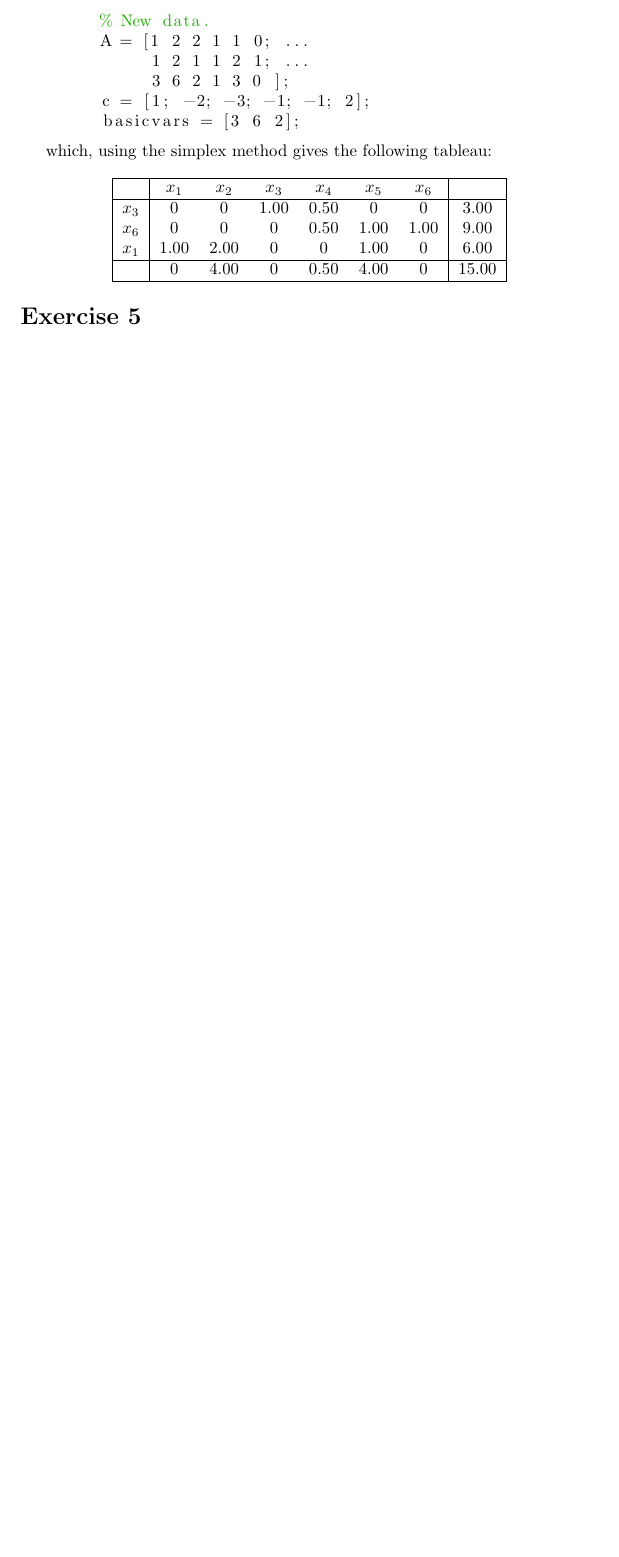
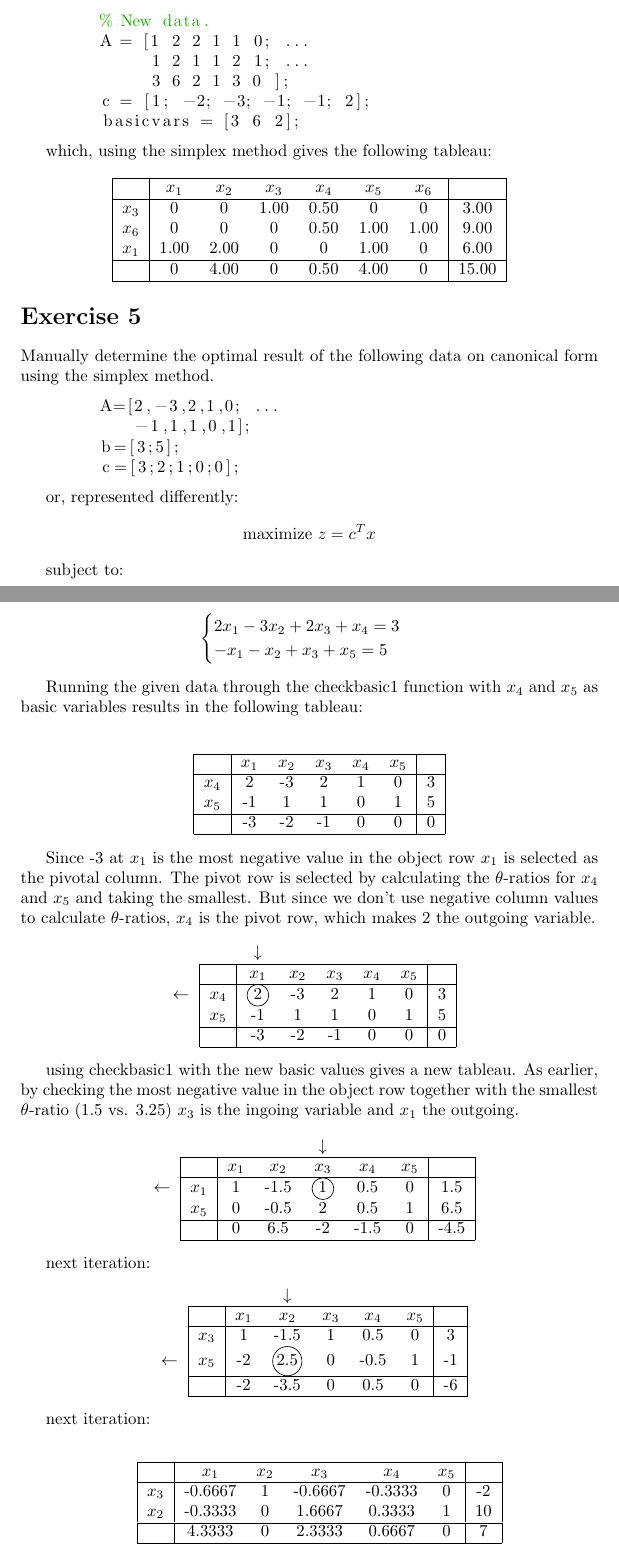
Before and after one commit to krlun/fma240, a LaTeX document (inlup1/inlup1.tex): part of page 4 of 4 before the commit and two parts of pages 4 and 5 of 6 after it, the two joined at a grey line, cut so that both start at the same text, the shorter picture padded with empty space. Compiled offline with pdfLaTeX.

Commit message:
Add Exercise 5.

```diff
--- a/inlup1/inlup1.tex
+++ b/inlup1/inlup1.tex
@@ -1,6 +1,7 @@
 \documentclass{article}
 \usepackage{listings}
 \usepackage{amsmath}
+\usepackage{tikz}
 \usepackage{color} %red, green, blue, yellow, cyan, magenta, black, white
 \begin{document}
 \begin{titlepage}
@@ -245,3 +250,118 @@
     \end{center}
 
 \section*{Exercise 5}
+
+    Manually determine the optimal result of the following data on canonical
+    form using the simplex method.
+
+    \begin{lstlisting}
+        A=[2,-3,2,1,0; ...
+           -1,1,1,0,1];
+        b=[3;5];
+        c=[3;2;1;0;0];
+    \end{lstlisting}
+
+    or, represented differently:
+
+    \begin{center}
+        maximize $ z = c^Tx $
+    \end{center}
+
+    subject to:
+
+    \begin{center}
+        \begin{math}
+            \begin{cases}
+                2x_1 - 3x_2 + 2x_3 + x_4 = 3\\
+                -x_1 - x_2 + x_3 + x_5 = 5
+            \end{cases}
+        \end{math}
+    \end{center}
+
+    Running the given data through the checkbasic1 function with $x_4$ and
+    $x_5$ as basic variables results in the following tableau:
+
+    \begin{center}
+        \begin{tabular}{ c | c | c c c c c | c | }
+            \multicolumn{1}{c}{}  & \multicolumn{1}{c}{}  &       &       &       & \multicolumn{1}{c}{}\\
+            \cline{2-8}
+            &  & $x_1$ & $x_2$ & $x_3$ & $x_4$ & $x_5$ &\\
+            \cline{2-8}
+                          &  $x_4$ &2 &-3 &2 &1 &0 &3\\
+                          &  $x_5$ &-1 &1 &1 &0 &1 &5\\
+            \cline{2-8}
+                          &        &-3 &-2 &-1 &0 &0 &0\\
+            \cline{2-8}
+        \end{tabular}
+    \end{center}
+
+    Since -3 at $x_1$ is the most negative value in the object row $x_1$ is
+    selected as the pivotal column. The pivot row is selected by calculating
+    the $\theta$-ratios for $x_4$ and $x_5$ and taking the smallest. But since
+    we don't use negative column values to calculate $\theta$-ratios, $x_4$ is
+    the pivot row, which makes 2 the outgoing variable.
+
+    \begin{center}
+        \begin{tabular}{ c | c | c c c c c | c | }
+            \multicolumn{1}{c}{} & \multicolumn{1}{c}{} & \multicolumn{1}{c}{$\downarrow$}  &       &       &       & \multicolumn{1}{c}{}\\
+            \cline{2-8}
+            &  & $x_1$ & $x_2$ & $x_3$ & $x_4$ & $x_5$ &\\
+            \cline{2-8}
+            $\leftarrow$  &  $x_4$ &\encircle{2} &-3 &2 &1 &0 &3\\
+                          &  $x_5$ &-1 &1 &1 &0 &1 &5\\
+            \cline{2-8}
+                          &        &-3 &-2 &-1 &0 &0 &0\\
+            \cline{2-8}
+        \end{tabular}
+    \end{center}
+
+    using checkbasic1 with the new basic values gives a new tableau. As
+    earlier, by checking the most negative value in the object row together
+    with the smallest $\theta$-ratio (1.5 vs. 3.25) $x_3$ is the ingoing
+    variable and $x_1$ the outgoing.
+
+    \begin{center}
+        \begin{tabular}{ c | c | c c c c c | c | }
+            \multicolumn{1}{c}{}  & \multicolumn{1}{c}{}  &    &       &  $\downarrow$     & \multicolumn{1}{c}{}\\
+            \cline{2-8}
+            &  & $x_1$ & $x_2$ & $x_3$ & $x_4$ & $x_5$ &\\
+            \cline{2-8}
+            $\leftarrow$  & $x_1$ &  1&  -1.5&   \encircle{1}&   0.5&        0&   1.5\\
+                          & $x_5$ &       0&  -0.5&   2&   0.5&   1&   6.5\\
+            \cline{2-8}
+            &  &       0&   6.5&  -2&  -1.5&        0&  -4.5\\
+            \cline{2-8}
+        \end{tabular}
+    \end{center}
+
+    next iteration:
+
+    \begin{center}
+        \begin{tabular}{ c | c | c c c c c | c | }
+            \multicolumn{1}{c}{}  & \multicolumn{1}{c}{}  &    & $\downarrow$ &     & \multicolumn{1}{c}{}\\
+            \cline{2-8}
+            &  & $x_1$ & $x_2$ & $x_3$ & $x_4$ & $x_5$ &\\
+            \cline{2-8}
+            & $x_3$ & 1& -1.5& 1& 0.5& 0& 3\\
+            $\leftarrow$ & $x_5$ & -2& \encircle{2.5}& 0& -0.5& 1& -1\\
+            \cline{2-8}
+            & & -2& -3.5& 0& 0.5& 0& -6\\
+            \cline{2-8}
+        \end{tabular}
+    \end{center}
+
+    next iteration:
+
+    \begin{center}
+        \begin{tabular}{ c | c | c c c c c | c | }
+            \multicolumn{1}{c}{}  & \multicolumn{1}{c}{}  &    & &     & \multicolumn{1}{c}{}\\
+            \cline{2-8}
+            &  & $x_1$ & $x_2$ & $x_3$ & $x_4$ & $x_5$ &\\
+            \cline{2-8}
+            & $x_3$ & -0.6667& 1& -0.6667& -0.3333& 0& -2\\
+            & $x_2$ & -0.3333& 0& 1.6667& 0.3333& 1& 10\\
+            \cline{2-8}
+            & & 4.3333 & 0& 2.3333& 0.6667& 0& 7\\
+            \cline{2-8}
+        \end{tabular}
+    \end{center}
```
Also changed, not shown: inlup1/inlup1.tex (13 more changed lines), 2 other files.
